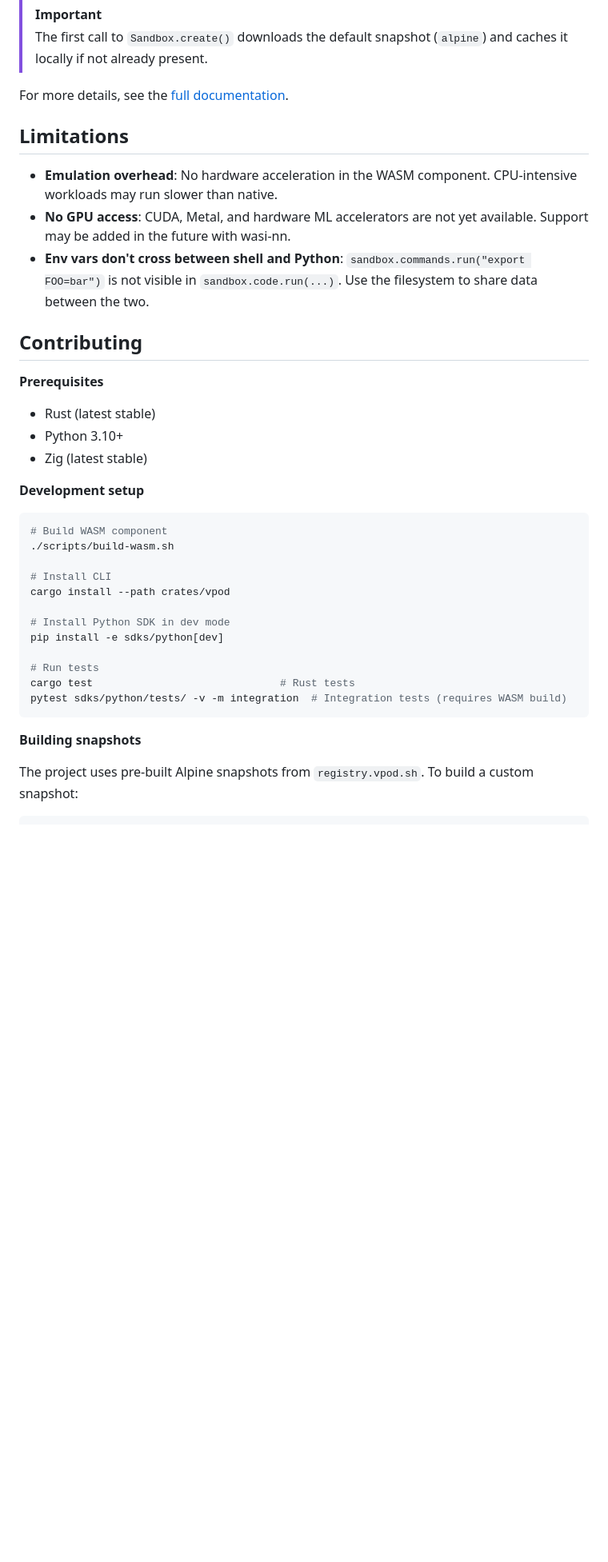
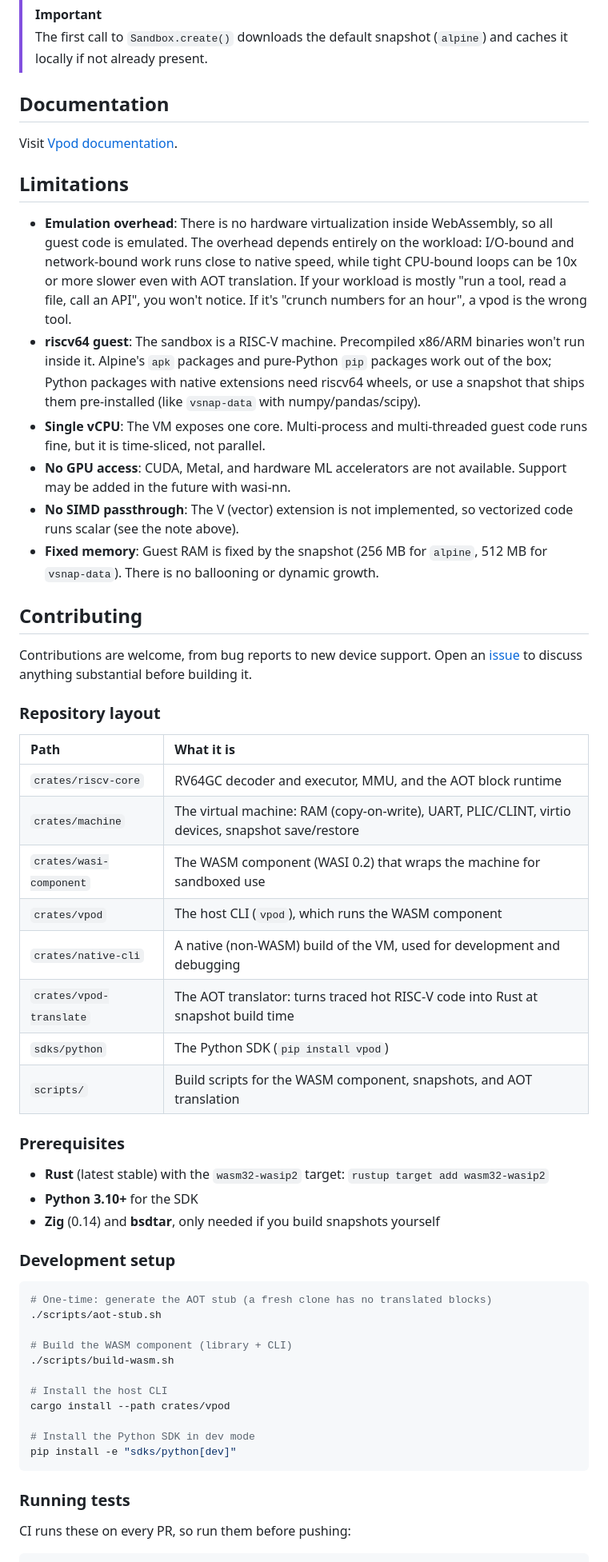
Before and after one commit to capsulerun/vpod, a Markdown page: README.md, the part around one of its changes. Shown at 80% size. Rendered like a GitHub page; blank space fills up the shorter version.

Commit message:
Update documentation

````diff
--- a/README.md
+++ b/README.md
@@ -100,38 +106,58 @@ with Sandbox.create() as sandbox:
 > [!IMPORTANT]
 > The first call to `Sandbox.create()` downloads the default snapshot (`alpine`) and caches it locally if not already present.
 
-For more details, see the [full documentation](https://docs.vpod.sh/quickstart).
+## Documentation
+Visit [Vpod documentation](https://docs.vpod.sh/quickstart).
 
 ## Limitations
-- **Emulation overhead**: No hardware acceleration in the WASM component. CPU-intensive workloads may run slower than native.
-- **No GPU access**: CUDA, Metal, and hardware ML accelerators are not yet available. Support may be added in the future with wasi-nn.
-- **Env vars don't cross between shell and Python**: `sandbox.commands.run("export FOO=bar")` is not visible in `sandbox.code.run(...)`. Use the filesystem to share data between the two.
+- **Emulation overhead**: There is no hardware virtualization inside WebAssembly, so all guest code is emulated. The overhead depends entirely on the workload: I/O-bound and network-bound work runs close to native speed, while tight CPU-bound loops can be 10x or more slower even with AOT translation. If your workload is mostly "run a tool, read a file, call an API", you won't notice. If it's "crunch numbers for an hour", a vpod is the wrong tool.
+- **riscv64 guest**: The sandbox is a RISC‑V machine. Precompiled x86/ARM binaries won't run inside it. Alpine's `apk` packages and pure-Python `pip` packages work out of the box; Python packages with native extensions need riscv64 wheels, or use a snapshot that ships them pre-installed (like `vsnap-data` with numpy/pandas/scipy).
+- **Single vCPU**: The VM exposes one core. Multi-process and multi-threaded guest code runs fine, but it is time-sliced, not parallel.
+- **No GPU access**: CUDA, Metal, and hardware ML accelerators are not available. Support may be added in the future with wasi-nn.
+- **No SIMD passthrough**: The V (vector) extension is not implemented, so vectorized code runs scalar (see the note above).
+- **Fixed memory**: Guest RAM is fixed by the snapshot (256 MB for `alpine`, 512 MB for `vsnap-data`). There is no ballooning or dynamic growth.
 
 ## Contributing
 
-**Prerequisites**
-- Rust (latest stable)
-- Python 3.10+
-- Zig (latest stable)
+Contributions are welcome, from bug reports to new device support. Open an [issue](https://github.com/capsulerun/vpod/issues/new) to discuss anything substantial before building it.
 
-**Development setup**
+### Repository layout
+
+| Path | What it is |
+|:---|:---|
+| `crates/riscv-core` | RV64GC decoder and executor, MMU, and the AOT block runtime |
+| `crates/machine` | The virtual machine: RAM (copy-on-write), UART, PLIC/CLINT, virtio devices, snapshot save/restore |
+| `crates/wasi-component` | The WASM component (WASI 0.2) that wraps the machine for sandboxed use |
+| `crates/vpod` | The host CLI (`vpod`), which runs the WASM component |
+| `crates/native-cli` | A native (non-WASM) build of the VM, used for development and debugging |
+| `crates/vpod-translate` | The AOT translator: turns traced hot RISC‑V code into Rust at snapshot build time |
+| `sdks/python` | The Python SDK (`pip install vpod`) |
+| `scripts/` | Build scripts for the WASM component, snapshots, and AOT translation |
+
+### Prerequisites
+
+- **Rust** (latest stable) with the `wasm32-wasip2` target: `rustup target add wasm32-wasip2`
+- **Python 3.10+** for the SDK
+- **Zig** (0.14) and **bsdtar**, only needed if you build snapshots yourself
+
+### Development setup
+
 ```bash
-# Build WASM component
+# One-time: generate the AOT stub (a fresh clone has no translated blocks)
+./scripts/aot-stub.sh
+
+# Build the WASM component (library + CLI)
 ./scripts/build-wasm.sh
 
-# Install CLI
+# Install the host CLI
 cargo install --path crates/vpod
 
-# Install Python SDK in dev mode
-pip install -e sdks/python[dev]
-
-# Run tests
-cargo test                              # Rust tests
-pytest sdks/python/tests/ -v -m integration  # Integration tests (requires WASM build)
+# Install the Python SDK in dev mode
+pip install -e "sdks/python[dev]"
 ```
 
-**Building snapshots**
+### Running tests
 
-The project uses pre-built Alpine snapshots from `registry.vpod.sh`. To build a custom snapshot:
+CI runs these on every PR, so run them before pushing:
 
 ```bash
````
Also changed, not shown: other parts of README.md (+32 -5 lines), sdks/python/README.md (+9 -7 lines).
